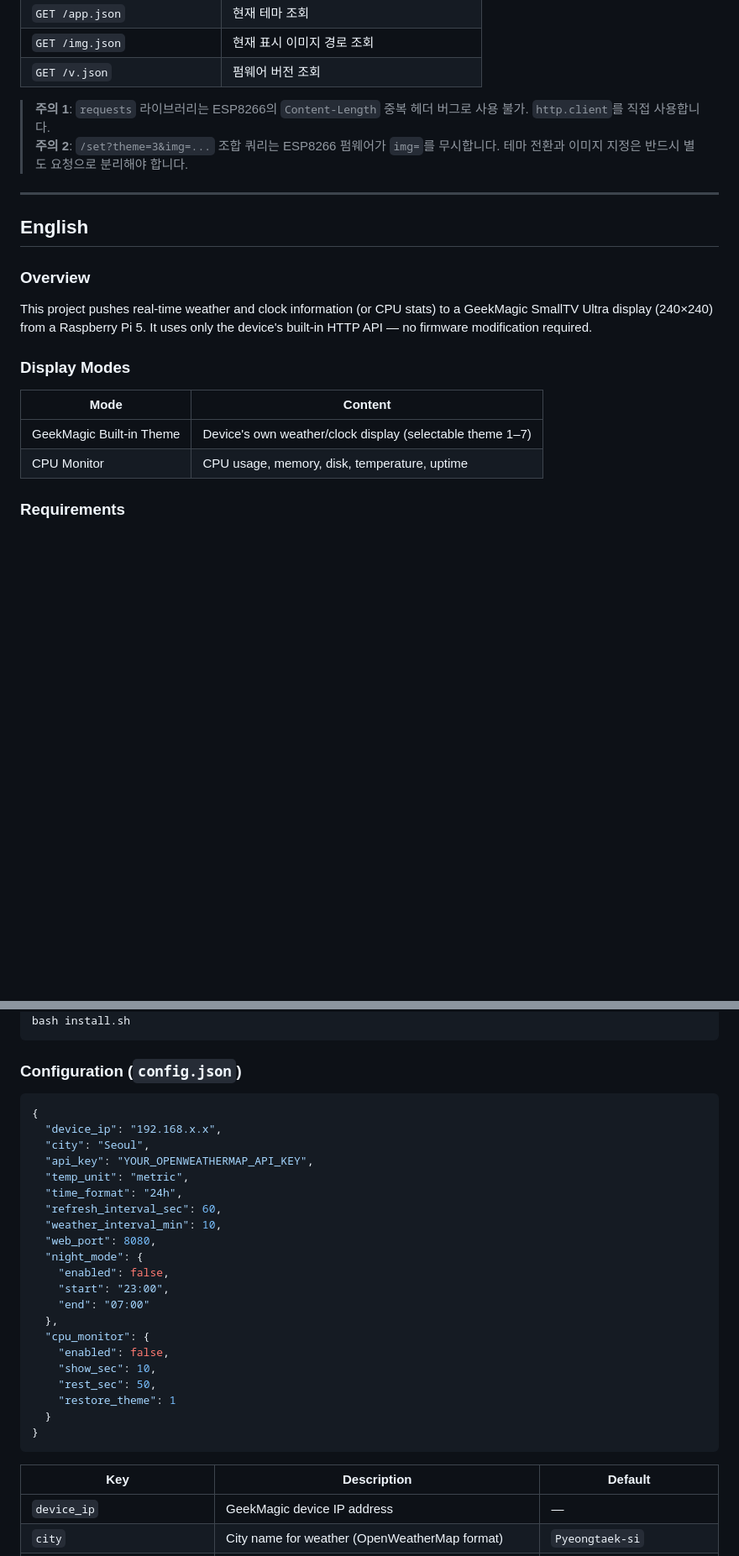
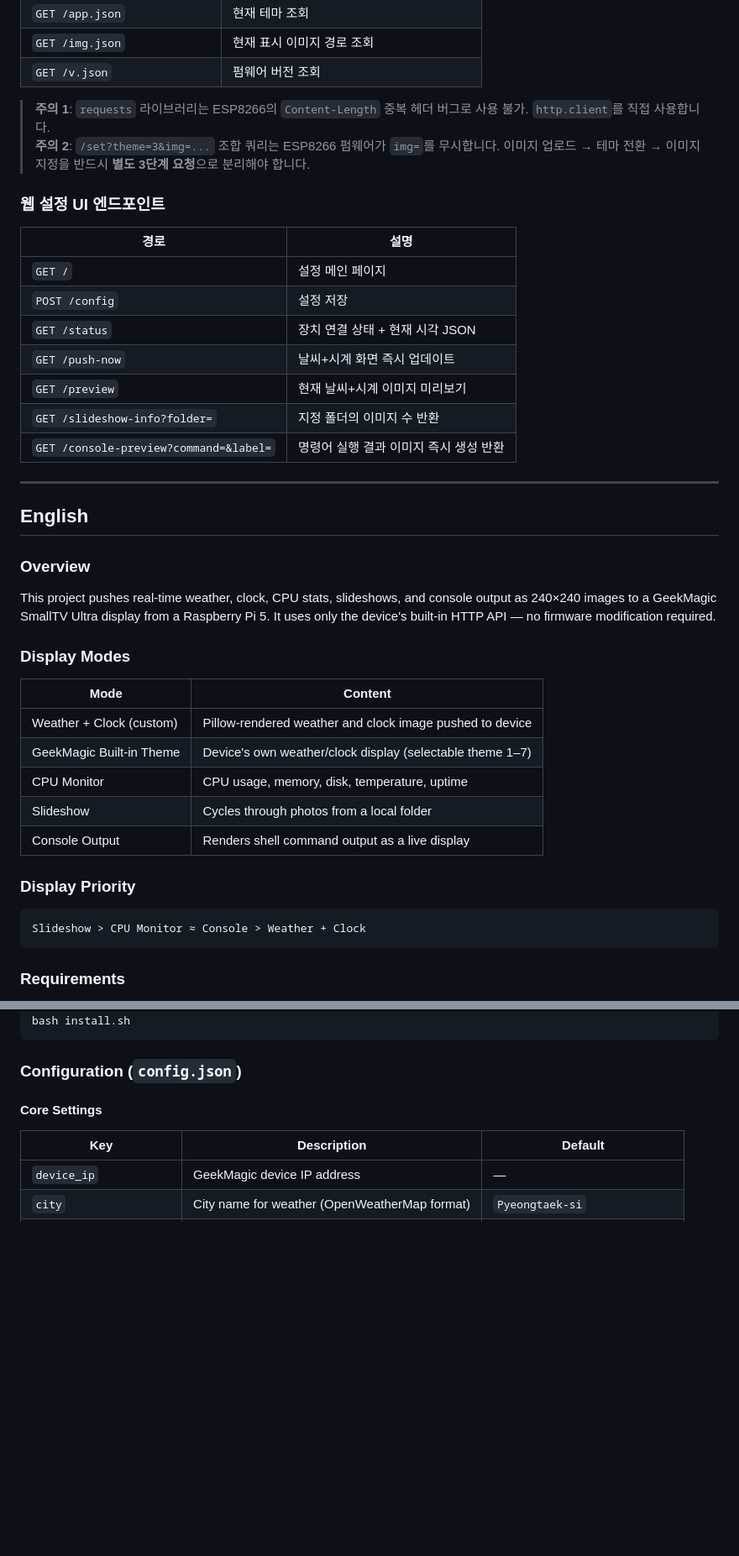
Before and after one commit to jongils/GeekMagic-Customization, a Markdown page: README.md, 2 parts joined by grey strips. Shown at 84% size. GitHub-like rendering; blank space fills up the shorter version.

````diff
--- a/README.md
+++ b/README.md
@@ -147,7 +213,19 @@ main.py
 | `GET /v.json` | 펌웨어 버전 조회 |
 
 > **주의 1**: `requests` 라이브러리는 ESP8266의 `Content-Length` 중복 헤더 버그로 사용 불가. `http.client`를 직접 사용합니다.
-> **주의 2**: `/set?theme=3&img=...` 조합 쿼리는 ESP8266 펌웨어가 `img=`를 무시합니다. 테마 전환과 이미지 지정은 반드시 별도 요청으로 분리해야 합니다.
+> **주의 2**: `/set?theme=3&img=...` 조합 쿼리는 ESP8266 펌웨어가 `img=`를 무시합니다. 이미지 업로드 → 테마 전환 → 이미지 지정을 반드시 **별도 3단계 요청**으로 분리해야 합니다.
+
+### 웹 설정 UI 엔드포인트
+
+| 경로 | 설명 |
+|------|------|
+| `GET /` | 설정 메인 페이지 |
+| `POST /config` | 설정 저장 |
+| `GET /status` | 장치 연결 상태 + 현재 시각 JSON |
+| `GET /push-now` | 날씨+시계 화면 즉시 업데이트 |
+| `GET /preview` | 현재 날씨+시계 이미지 미리보기 |
+| `GET /slideshow-info?folder=` | 지정 폴더의 이미지 수 반환 |
+| `GET /console-preview?command=&label=` | 명령어 실행 결과 이미지 즉시 생성 반환 |
 
 ---
 
@@ -155,14 +233,23 @@ main.py
 
 ### Overview
 
-This project pushes real-time weather and clock information (or CPU stats) to a GeekMagic SmallTV Ultra display (240×240) from a Raspberry Pi 5. It uses only the device's built-in HTTP API — no firmware modification required.
+This project pushes real-time weather, clock, CPU stats, slideshows, and console output as 240×240 images to a GeekMagic SmallTV Ultra display from a Raspberry Pi 5. It uses only the device's built-in HTTP API — no firmware modification required.
 
 ### Display Modes
 
 | Mode | Content |
 |------|---------|
+| Weather + Clock (custom) | Pillow-rendered weather and clock image pushed to device |
 | GeekMagic Built-in Theme | Device's own weather/clock display (selectable theme 1–7) |
 | CPU Monitor | CPU usage, memory, disk, temperature, uptime |
+| Slideshow | Cycles through photos from a local folder |
+| Console Output | Renders shell command output as a live display |
+
+### Display Priority
+
+```
+Slideshow > CPU Monitor ≈ Console > Weather + Clock
+```
 
 ### Requirements
 
@@ -191,29 +278,7 @@ bash install.sh
 
 ### Configuration (`config.json`)
 
-```json
-{
-  "device_ip": "192.168.x.x",
-  "city": "Seoul",
-  "api_key": "YOUR_OPENWEATHERMAP_API_KEY",
-  "temp_unit": "metric",
-  "time_format": "24h",
-  "refresh_interval_sec": 60,
-  "weather_interval_min": 10,
-  "web_port": 8080,
-  "night_mode": {
-    "enabled": false,
-    "start": "23:00",
-    "end": "07:00"
-  },
-  "cpu_monitor": {
-    "enabled": false,
-    "show_sec": 10,
-    "rest_sec": 50,
-    "restore_theme": 1
-  }
-}
-```
+#### Core Settings
 
 | Key | Description | Default |
 |-----|-------------|---------|
````
Also changed, not shown: other parts of README.md (+134 -30 lines).
